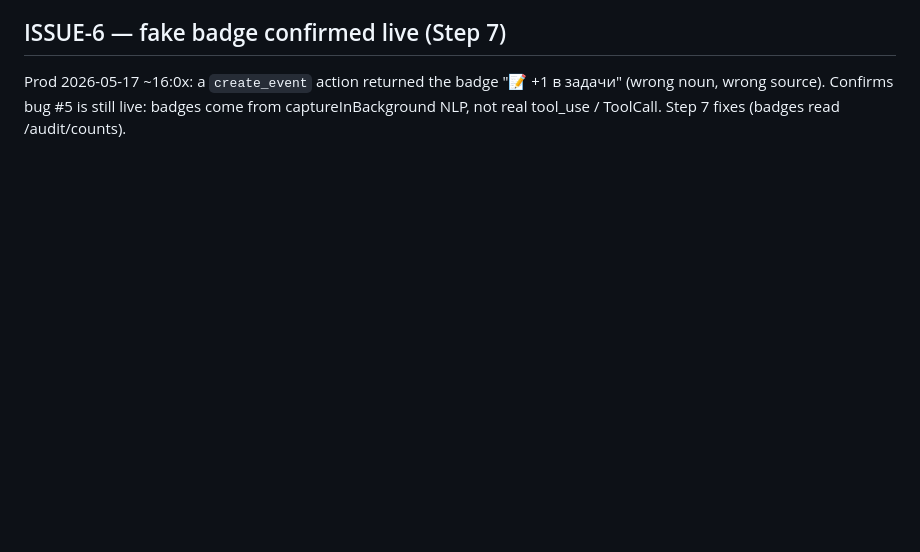
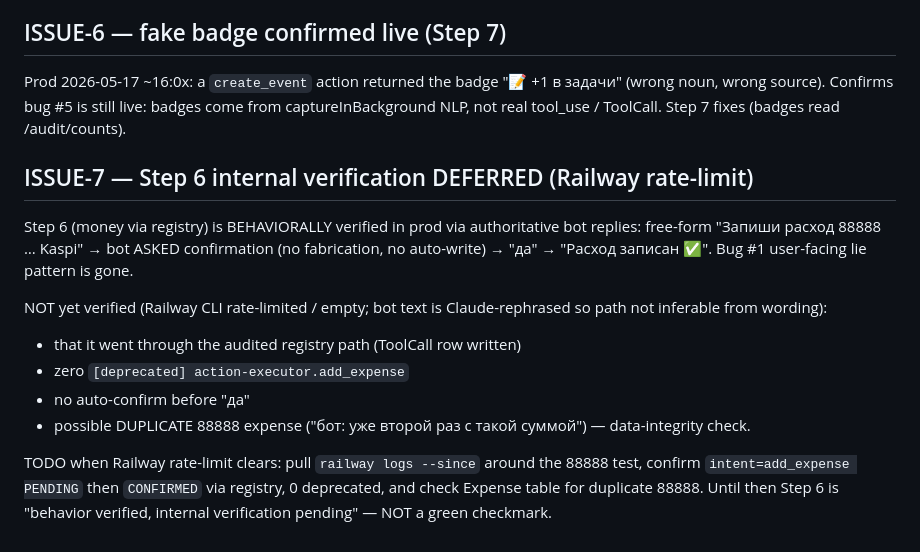
Before and after one commit to berik5394-beep/lifeos, a Markdown page: docs/migration/ISSUES.md, the part around the change. GitHub-like rendering; blank space fills up the shorter version.

Commit message:
docs: ISSUE-7 — Step 6 behaviorally verified, internal verify deferred
Money path #1 fix proven via authoritative bot replies (asks confirm,
records only on да). Registry-path/ToolCall-row/no-deprecated/dup-88888
checks deferred until Railway rate-limit clears (logs unreliable now).
Honest: not a green check yet.

Co-Authored-By: Claude Opus 4.7 (1M context) <noreply@anthropic.com>

```diff
--- a/docs/migration/ISSUES.md
+++ b/docs/migration/ISSUES.md
@@ -85,3 +85,24 @@ Prod 2026-05-17 ~16:0x: a `create_event` action returned the badge
 "📝 +1 в задачи" (wrong noun, wrong source). Confirms bug #5 is
 still live: badges come from captureInBackground NLP, not real
 tool_use / ToolCall. Step 7 fixes (badges read /audit/counts).
+
+## ISSUE-7 — Step 6 internal verification DEFERRED (Railway rate-limit)
+
+Step 6 (money via registry) is BEHAVIORALLY verified in prod via
+authoritative bot replies: free-form "Запиши расход 88888 … Kaspi"
+→ bot ASKED confirmation (no fabrication, no auto-write) → "да" →
+"Расход записан ✅". Bug #1 user-facing lie pattern is gone.
+
+NOT yet verified (Railway CLI rate-limited / empty; bot text is
+Claude-rephrased so path not inferable from wording):
+- that it went through the audited registry path (ToolCall row written)
+- zero `[deprecated] action-executor.add_expense`
+- no auto-confirm before "да"
+- possible DUPLICATE 88888 expense ("бот: уже второй раз с такой
+  суммой") — data-integrity check.
+
+TODO when Railway rate-limit clears: pull `railway logs --since`
+around the 88888 test, confirm `intent=add_expense PENDING` then
+`CONFIRMED` via registry, 0 deprecated, and check Expense table for
+duplicate 88888. Until then Step 6 is "behavior verified, internal
+verification pending" — NOT a green checkmark.
```
